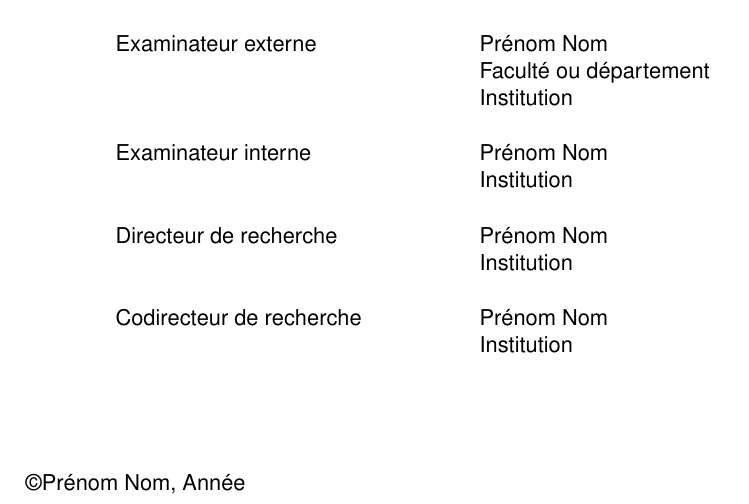
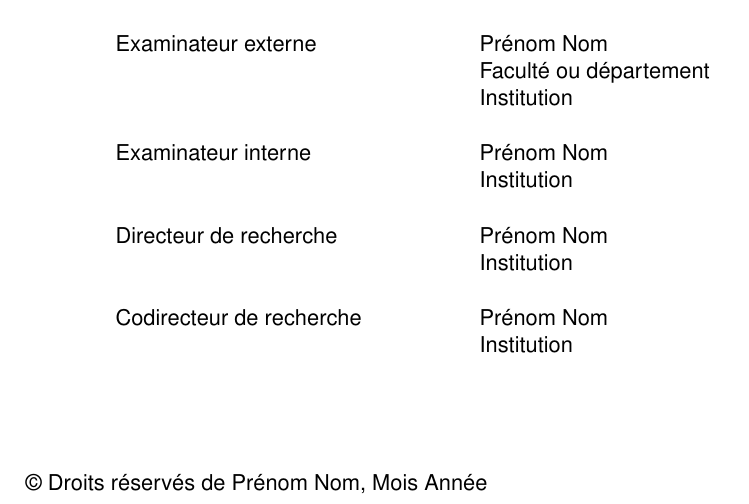
Before and after one commit to CloudyOverhead/Gabarit_LaTeX_INRS, a LaTeX document (main.tex, which reads theseINRS.cls): part of page 1 of 35, cut so that both start at the same text. Compiled offline with pdfLaTeX.

Commit message:
Add month constant

```diff
--- a/main.tex
+++ b/main.tex
@@ -46,6 +46,7 @@
 	Codirecteur de recherche & Prénom Nom \\
 	& Institution \\[0.5cm]
 }
+\mois{Mois}
 \annee{Année}
 
 \maketitle
--- a/theseINRS.cls
+++ b/theseINRS.cls
@@ -154,6 +154,7 @@
 \newcommand{\soustitre}[1]{\renewcommand{\@soustitre}{#1}}
 \newcommand{\programme}[1]{\newcommand{\@programme}{#1}}
 \newcommand{\grade}[1]{\newcommand{\@grade}{#1}}
+\newcommand{\mois}[1]{\newcommand{\@mois}{#1}}
 \newcommand{\annee}[1]{\newcommand{\@annee}{#1}}
 \newcommand{\jury}[1]{\newcommand{\@jury}{#1}}
 %
@@ -206,8 +207,8 @@
 	\end{tabular}
   \end{center}%
   \vspace*{8mm}%
-  %\copyright \ Droits r\'eserv\'s de \@PrenomNom, \@annee\\%
-  \copyright \@PrenomNom, \@annee\\%
+  \copyright \ Droits r\'eserv\'es de \@PrenomNom, \@mois \ \@annee\\%
+  % \copyright \ \@PrenomNom, \@mois \ \@annee\\%
   \pagebreak%
   \setcounter{footnote}{0}%
   \global\let\maketitle\relax
```
